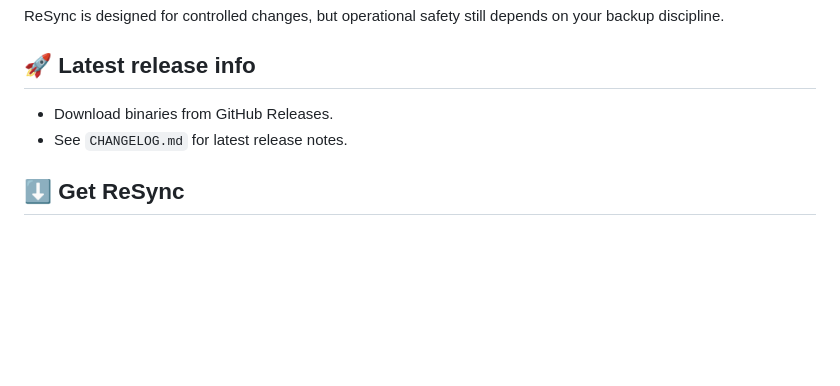
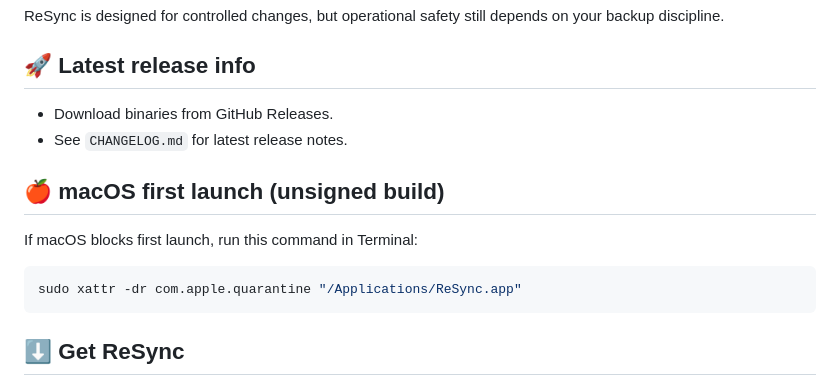
Before and after one commit to earbash3/ReSync-Releases, a Markdown page: README.md, the part around the change. Rendered like a GitHub page; blank space fills up the shorter version.

Commit message:
Document macOS quarantine command for unsigned launch

````diff
--- a/README.md
+++ b/README.md
@@ -65,6 +65,14 @@ ReSync is designed for controlled changes, but operational safety still depends
 - Download binaries from GitHub Releases.
 - See `CHANGELOG.md` for latest release notes.
 
+## 🍎 macOS first launch (unsigned build)
+
+If macOS blocks first launch, run this command in Terminal:
+
+```bash
+sudo xattr -dr com.apple.quarantine "/Applications/ReSync.app"
+```
+
 ## ⬇️ Get ReSync
 
 **Official Release Assets:**
````
